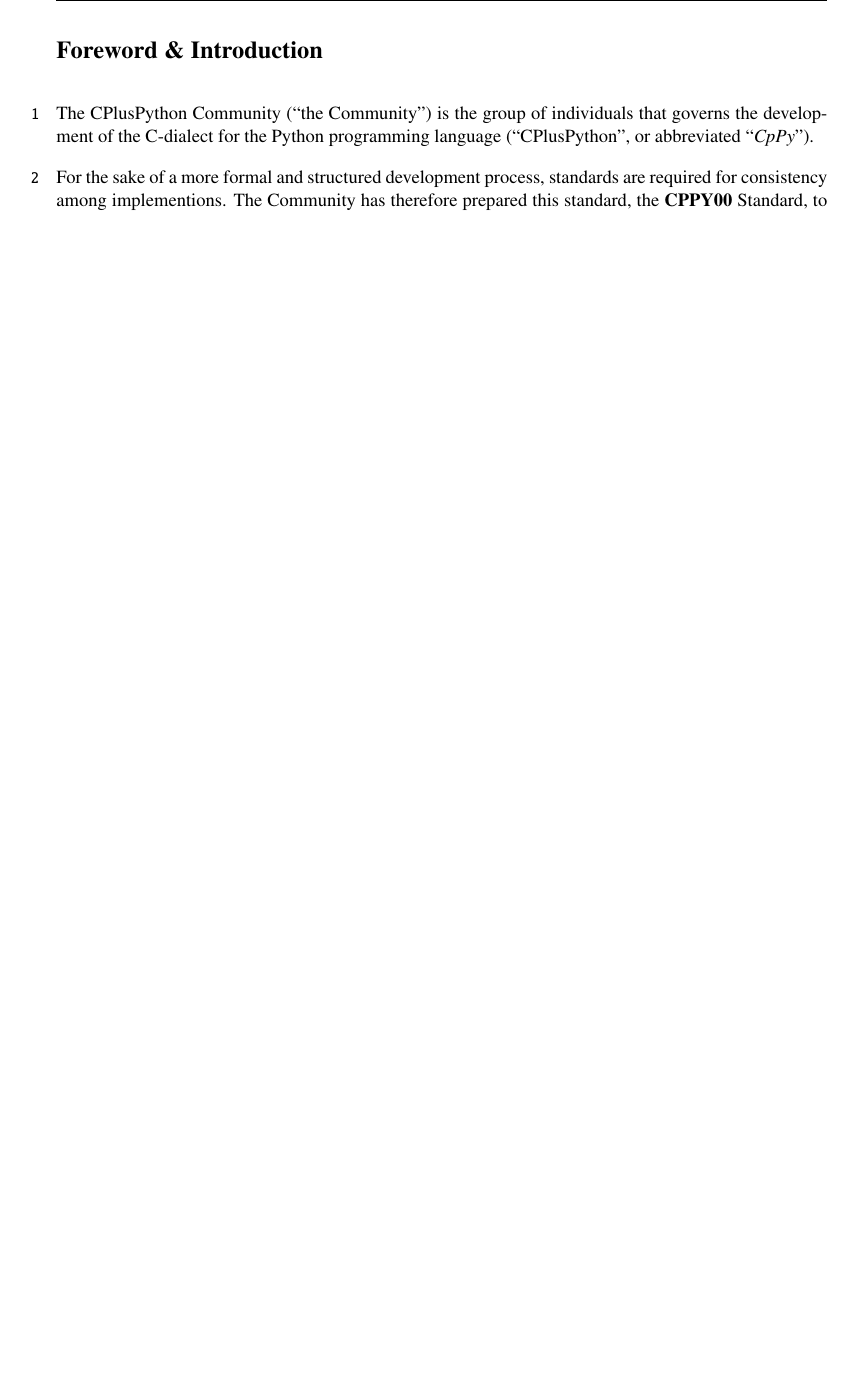
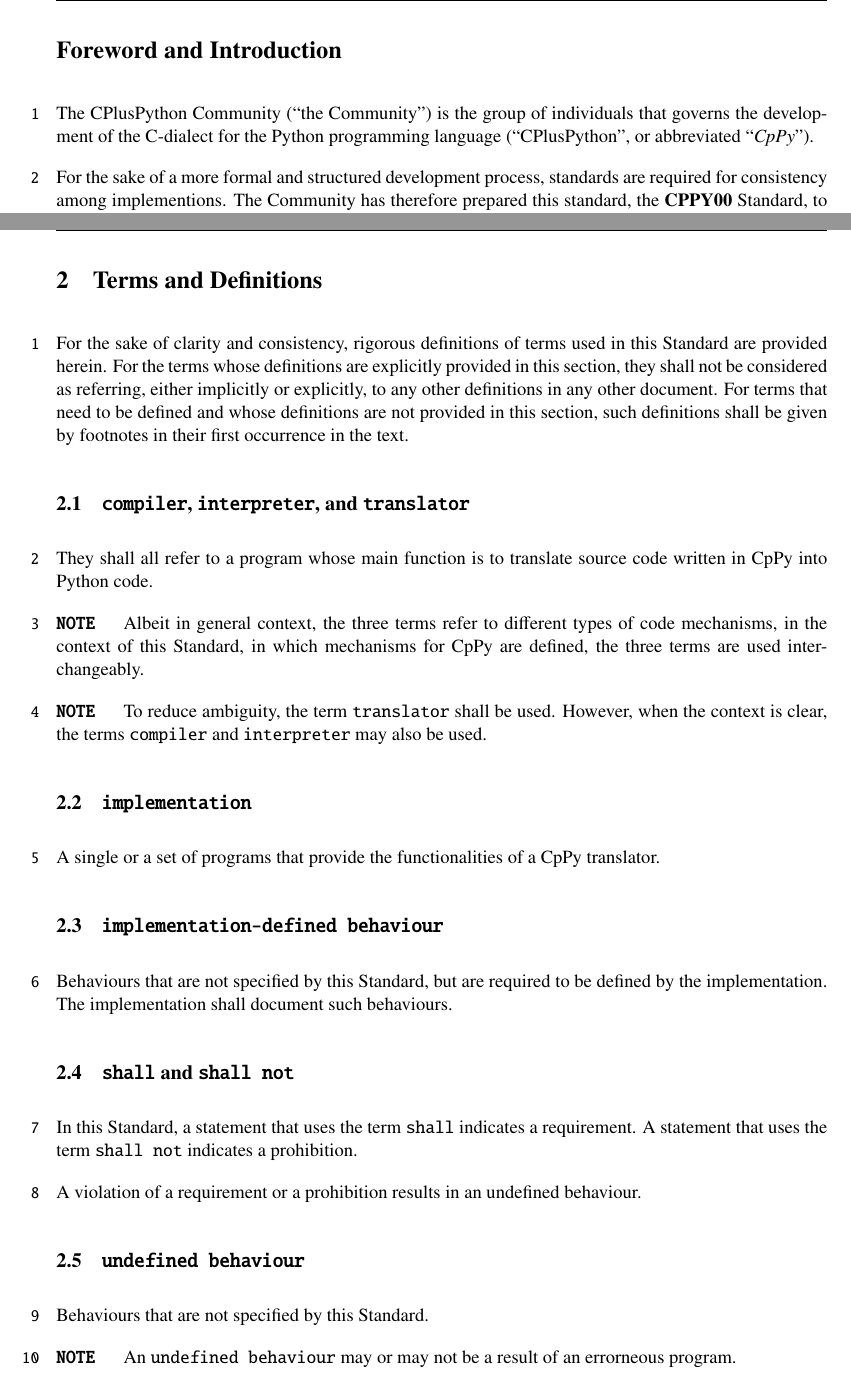
Before and after one commit to c-plus-python/cppy-docs, a LaTeX document (std/CPPY00/CPPY00-Standard.tex, which reads std/CPPY00/ch-terms-defs.tex, std/CPPY00/foreword.tex, std/std-preambles.tex): part of page 4 of 5 before the commit and two parts of pages 4 and 6 of 6 after it, the two joined at a grey line, cut so that both start at the same text, the shorter picture padded with empty space. Compiled offline with pdfLaTeX.

Commit message:
docs: section - terms and defs

```diff
--- /dev/null
+++ b/std/CPPY00/ch-terms-defs.tex
@@ -0,0 +1,49 @@
+\section{Terms and Definitions}
+
+For the sake of clarity and consistency, rigorous definitions of terms used in this
+Standard are provided herein. For the terms whose definitions are explicitly provided
+in this section, they shall not be considered as referring, either implicitly or
+explicitly, to any other definitions in any other document. For terms that need to be
+defined and whose definitions are not provided in this section, such definitions shall
+be given by footnotes in their first occurrence in the text.
+
+
+\subsection{{\ttfamily compiler}, {\ttfamily interpreter}, and {\ttfamily translator}}
+
+They shall all refer to a program whose main function is to translate source code written
+in CpPy into Python code.
+
+\inlinenote Albeit in general context, the three terms refer to different types of
+code mechanisms, in the context of this Standard, in which mechanisms for CpPy are
+defined, the three terms are used interchangeably.
+
+\inlinenote To reduce ambiguity, the term \texttt{translator} shall be used. However,
+when the context is clear, the terms \texttt{compiler} and \texttt{interpreter} may also
+be used.
+
+
+\subsection{{\ttfamily implementation}}
+
+A single or a set of programs that provide the functionalities of a CpPy translator.
+
+
+\subsection{{\ttfamily implementation-defined behaviour}}
+
+Behaviours that are not specified by this Standard, but are required to be defined by
+the implementation. The implementation shall document such behaviours.
+
+
+\subsection{{\ttfamily shall} and {\ttfamily shall not}}
+
+In this Standard, a statement that uses the term \texttt{shall} indicates a requirement.
+A statement that uses the term \texttt{shall not} indicates a prohibition.
+
+A violation of a requirement or a prohibition results in an undefined behaviour.
+
+
+\subsection{{\ttfamily undefined behaviour}}
+
+Behaviours that are not specified by this Standard.
+
+\inlinenote An \texttt{undefined behaviour} may or may not be a result of an errorneous
+program.
--- a/std/CPPY00/foreword.tex
+++ b/std/CPPY00/foreword.tex
@@ -1,4 +1,4 @@
-\nsection{Foreword \& Introduction}
+\nsection{Foreword and Introduction}
 
 The CPlusPython Community (``the Community'') is the group of individuals that governs
 the development of the C-dialect for the Python programming language (``CPlusPython'',
--- a/std/std-preambles.tex
+++ b/std/std-preambles.tex
@@ -61,3 +61,6 @@
         \fi
     }
 \makeatother
+
+% Tools
+\newcommand{\inlinenote}{{\bfseries \ttfamily NOTE \quad}}
```
Also changed, not shown: std/CPPY00/CPPY00-Standard.tex (+2 -1 lines), std/auto-par-num.tex (+1 -1 lines).
